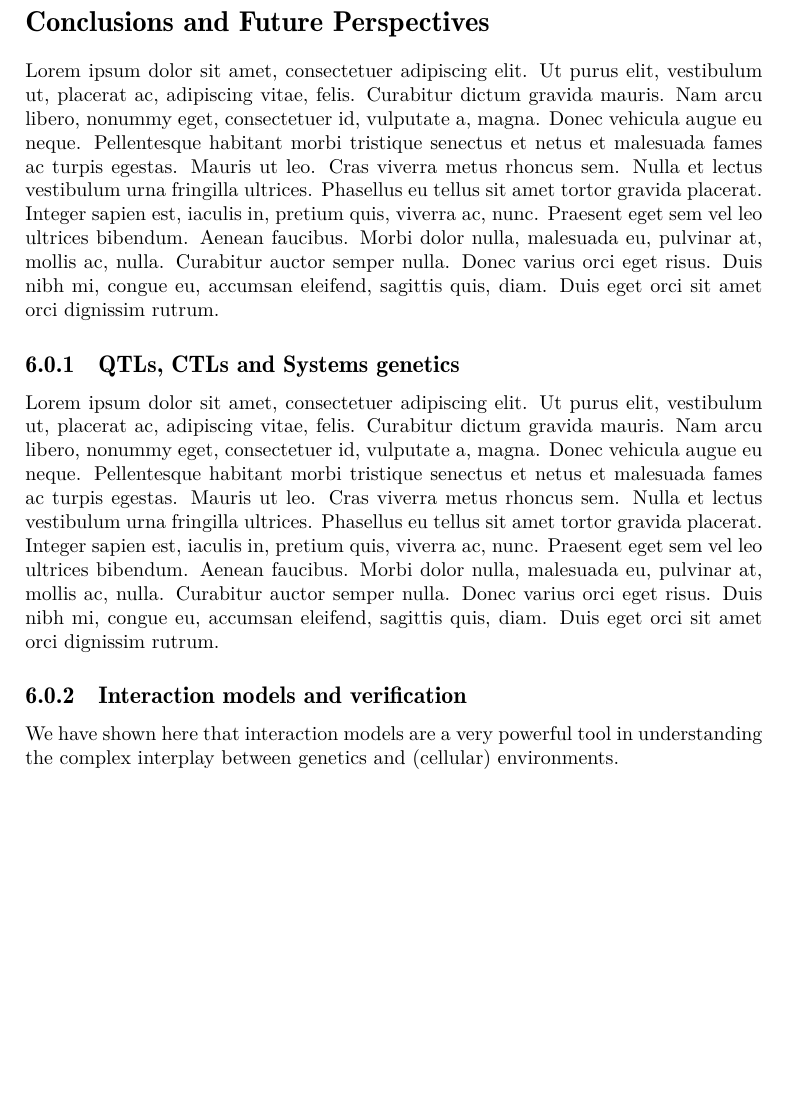
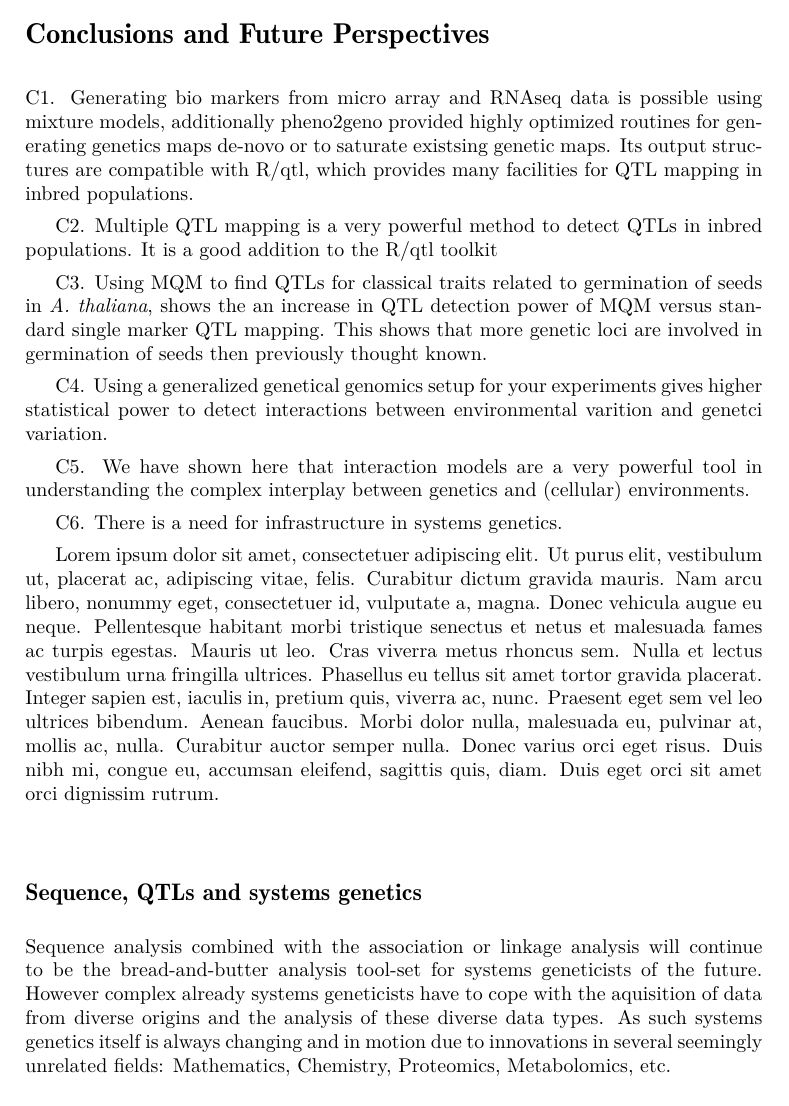
Before and after one commit to DannyArends/Thesis, a LaTeX thesis (Thesis.tex, which reads additional.tex): part of page 90 of 114, cut so that both start at the same text, the shorter picture padded with empty space. Compiled offline with pdfLaTeX.

Commit message:
Adding text to the Conclusions and Future Perspectives

```diff
--- a/additional.tex
+++ b/additional.tex
@@ -8,13 +8,36 @@ dissertation document required for a promotion at the University of Groningen.}
 \newpage
 
 \section*{Conclusions and Future Perspectives}
+C1. Generating bio markers from micro array and RNAseq data is possible using mixture models, additionally
+pheno2geno provided highly optimized routines for generating genetics maps de-novo or to saturate existsing genetic maps.
+Its output structures are compatible with R/qtl, which provides many facilities for QTL mapping in inbred populations.
+
+C2. Multiple QTL mapping is a very powerful method to detect QTLs in inbred populations. It is a good
+addition to the R/qtl toolkit
+
+C3. Using MQM to find QTLs for classical traits related to germination of seeds in \emph{A. thaliana}, shows the an
+increase in QTL detection power of MQM versus standard single marker QTL mapping. This shows that more genetic loci
+are involved in germination of seeds then previously thought known.
+
+C4. Using a generalized genetical genomics setup for your experiments gives higher statistical power to
+detect interactions between environmental varition and genetci variation.
+
+C5. We have shown here that interaction models are a very powerful tool in understanding the complex
+interplay between genetics and (cellular) environments.
+
+C6. There is a need for infrastructure in systems genetics.
+
 \lipsum[1]
-\subsection{QTLs, CTLs and Systems genetics}
-\lipsum[1]
-\subsection{Interaction models and verification}
-We have shown here that interaction models are a very powerful tool in understanding the complex
-interplay between genetics and (cellular) environments.
-\subsection{High throughput analysis}
+\subsection*{Sequence, QTLs and systems genetics}
+Sequence analysis combined with the association or linkage analysis will continue to be the
+bread-and-butter analysis tool-set for systems geneticists of the future. However complex already systems
+geneticists have to cope with the aquisition of data from diverse origins and the analysis of these
+diverse data types. As such systems genetics itself is always changing and in motion due to innovations
+in several seemingly unrelated fields: Mathematics, Chemistry, Proteomics, Metabolomics, etc.
+
+\subsection*{Interaction models and verification}
+
+\subsection*{High throughput analysis}
 How this increasing demand for raw computational power can be satistfied remains an unanswered
 question. Although federate computing (such as Target or EUgrid) can help researcher in the need
 for big computing solutions in the near future.
```
